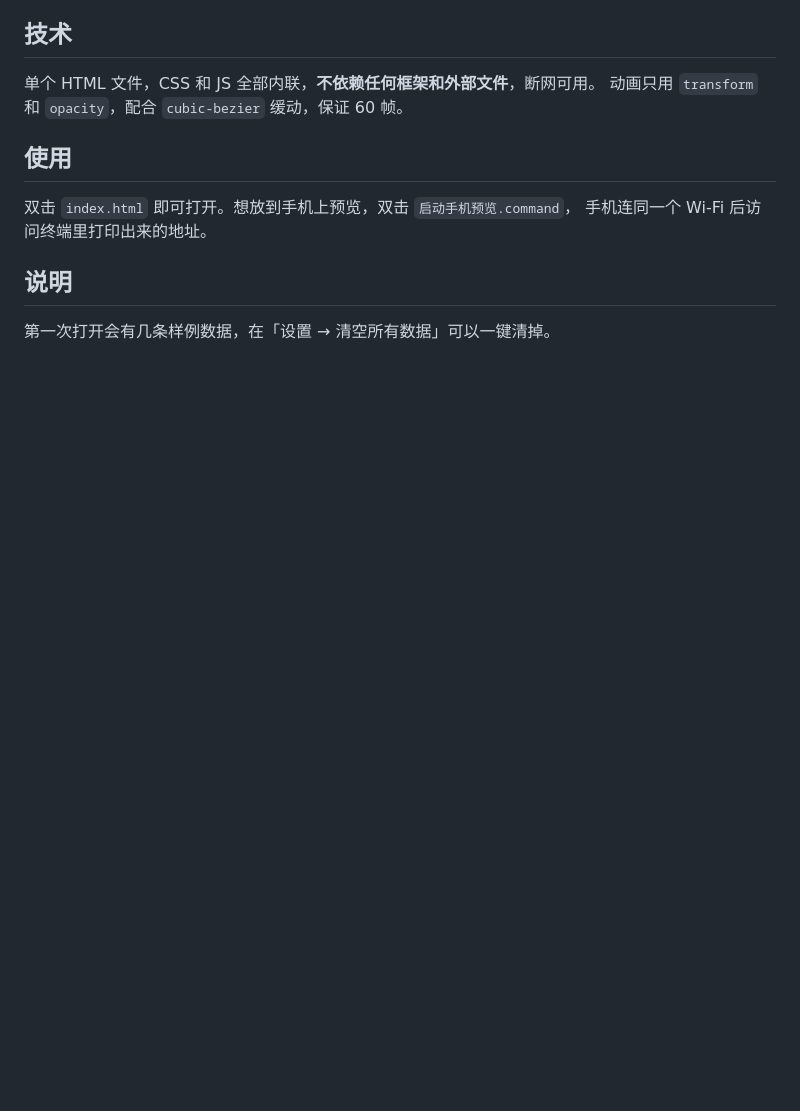
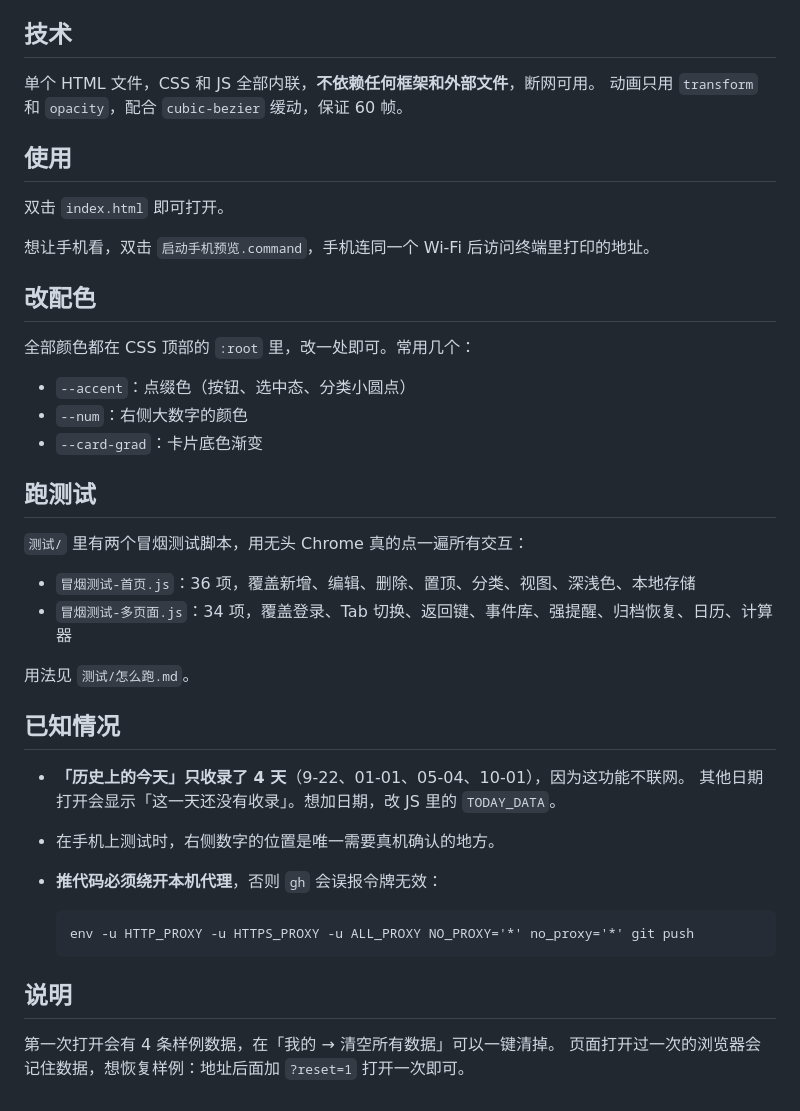
Before and after one commit to zhangganyu55-glitch/days-countdown, a Markdown page: README.md, the part around one of its changes. GitHub-like rendering; blank space fills up the shorter version.

````diff
--- a/README.md
+++ b/README.md
@@ -25,9 +51,39 @@
 
 ## 使用
 
-双击 `index.html` 即可打开。想放到手机上预览，双击 `启动手机预览.command`，
-手机连同一个 Wi-Fi 后访问终端里打印出来的地址。
+双击 `index.html` 即可打开。
+
+想让手机看，双击 `启动手机预览.command`，手机连同一个 Wi-Fi 后访问终端里打印的地址。
+
+## 改配色
+
+全部颜色都在 CSS 顶部的 `:root` 里，改一处即可。常用几个：
+
+- `--accent`：点缀色（按钮、选中态、分类小圆点）
+- `--num`：右侧大数字的颜色
+- `--card-grad`：卡片底色渐变
+
+## 跑测试
+
+`测试/` 里有两个冒烟测试脚本，用无头 Chrome 真的点一遍所有交互：
+
+- `冒烟测试-首页.js`：36 项，覆盖新增、编辑、删除、置顶、分类、视图、深浅色、本地存储
+- `冒烟测试-多页面.js`：34 项，覆盖登录、Tab 切换、返回键、事件库、强提醒、归档恢复、日历、计算器
+
+用法见 `测试/怎么跑.md`。
+
+## 已知情况
+
+- **「历史上的今天」只收录了 4 天**（9-22、01-01、05-04、10-01），因为这功能不联网。
+  其他日期打开会显示「这一天还没有收录」。想加日期，改 JS 里的 `TODAY_DATA`。
+- 在手机上测试时，右侧数字的位置是唯一需要真机确认的地方。
+- **推代码必须绕开本机代理**，否则 `gh` 会误报令牌无效：
+
+  ```
+  env -u HTTP_PROXY -u HTTPS_PROXY -u ALL_PROXY NO_PROXY='*' no_proxy='*' git push
+  ```
 
 ## 说明
 
-第一次打开会有几条样例数据，在「设置 → 清空所有数据」可以一键清掉。
+第一次打开会有 4 条样例数据，在「我的 → 清空所有数据」可以一键清掉。
+页面打开过一次的浏览器会记住数据，想恢复样例：地址后面加 `?reset=1` 打开一次即可。
````
Also changed, not shown: other parts of README.md (+35 -9 lines), 测试/怎么跑.md (added, +52 -0 lines), 预览/倒数本.png (added), 预览/历史上的今天.png (added), 预览/登录页.png (added), 预览/编辑面板.png (added), 预览/首页.png (added), 3 other files.
